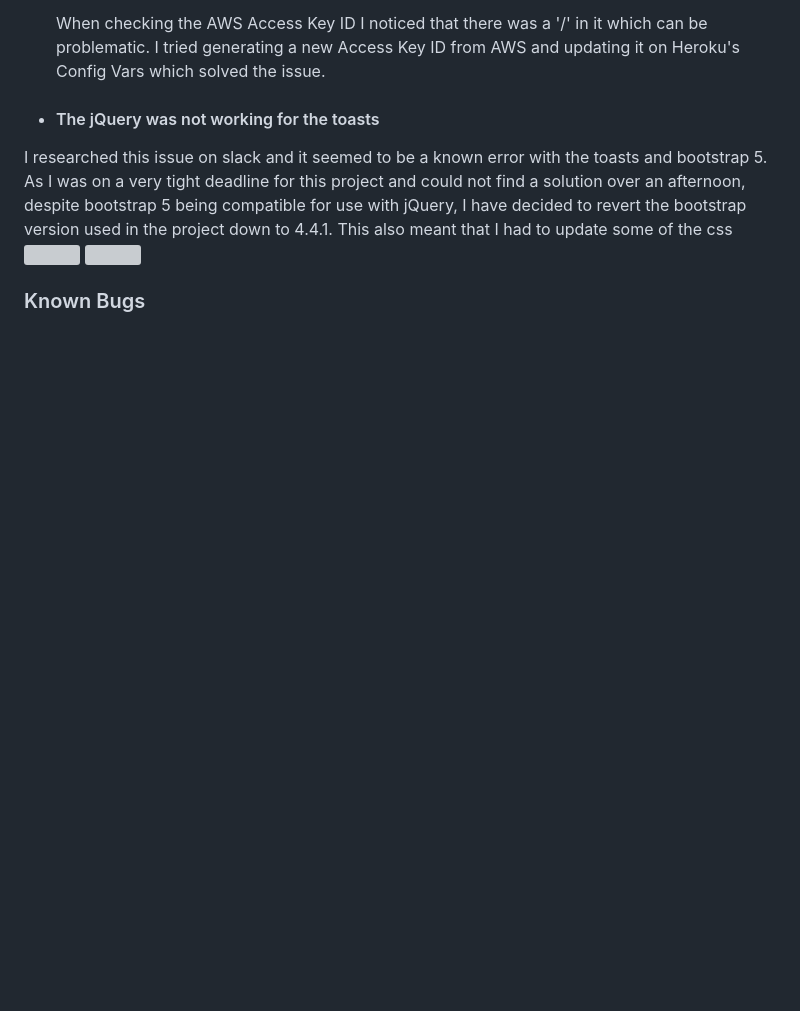
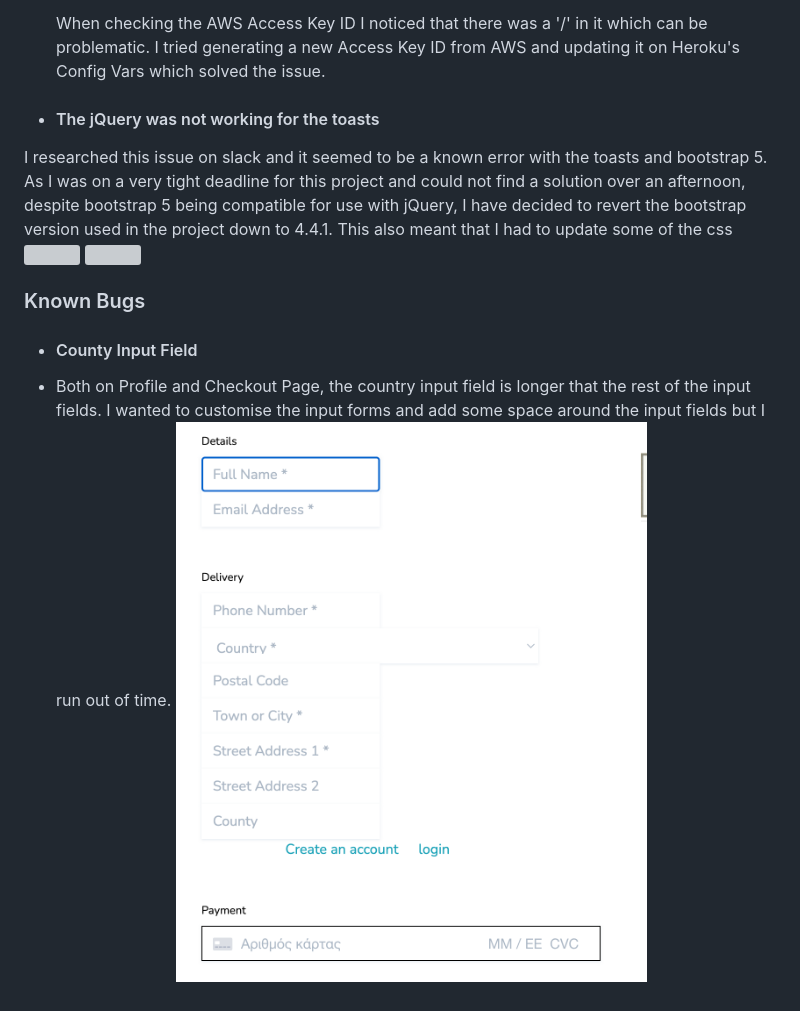
Before and after one commit to Code-Institute-Submissions/mariamar95-ms4_FebResub, a Markdown page: TESTING.md, the part around the change. Rendered like a GitHub page; pictures changed too: documentation/checkout-bug.png (added); blank space fills up the shorter version; grey boxes are pictures that could not be loaded.

Commit message:
Added bug info on testing.md

```diff
--- a/TESTING.md
+++ b/TESTING.md
@@ -297,3 +297,6 @@ No issues found
  ![](documentation/test-toast2.png)
 
 ### Known Bugs
+- #### County Input Field
+- Both on Profile and Checkout Page, the country input field is longer that the rest of the input fields. I wanted to customise the input forms and add some space around the input fields but I run out of time.
+![](documentation/checkout-bug.png)
```
